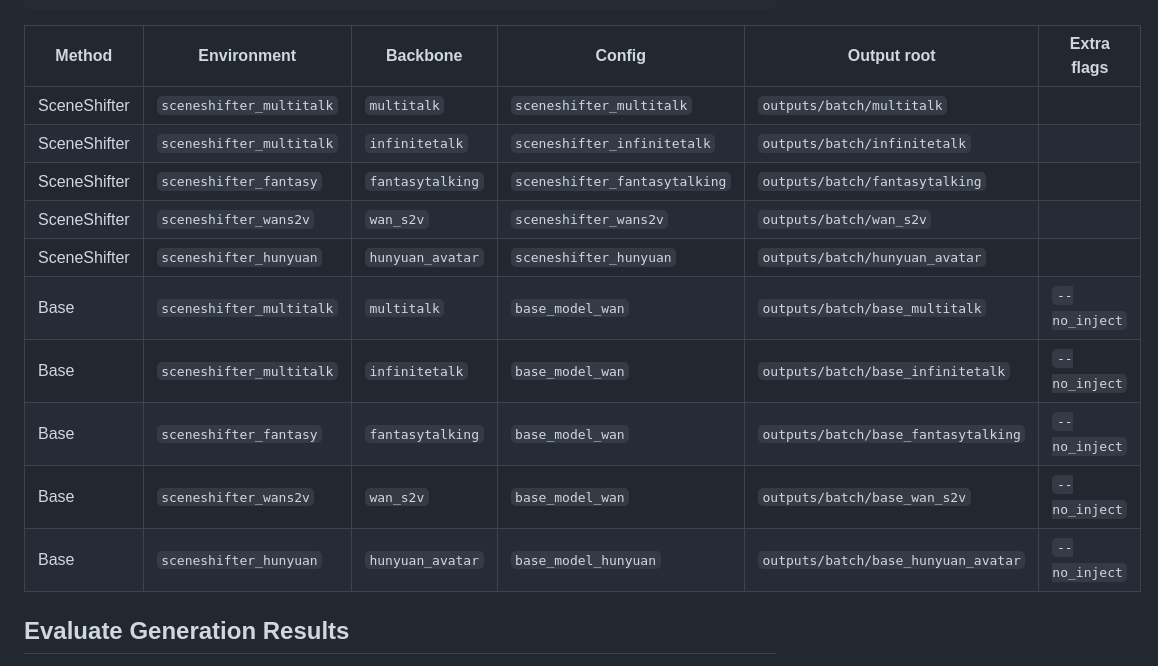
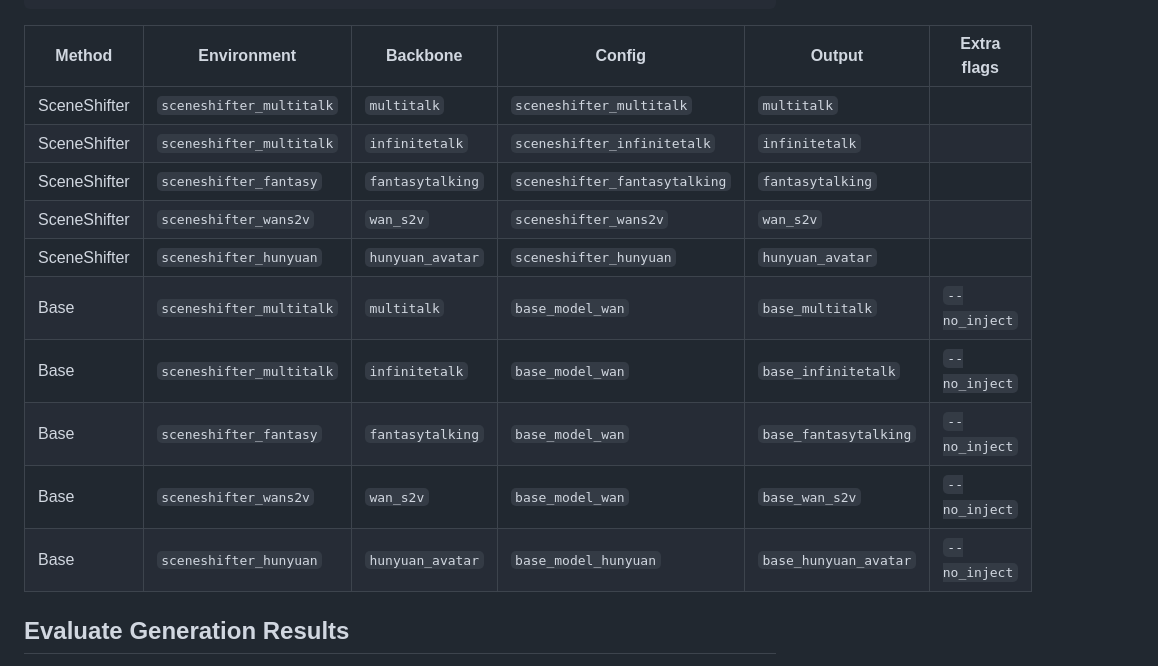
Before and after one commit to JamesLong199/SceneShifter, a Markdown page: SceneShifterBench/README.md, the part around the change. Rendered like a GitHub page.

Commit message:
Show batch output names without the outputs/batch prefix.
The test table column now matches the evaluation Output placeholder.

Co-authored-by: Cursor <cursoragent@cursor.com>

````diff
--- a/SceneShifterBench/README.md
+++ b/SceneShifterBench/README.md
@@ -126,18 +126,18 @@ conda activate [ENVIRONMENT] && python scripts/batch_generate.py \
   [EXTRA]
 ```
 
-| Method | Environment | Backbone | Config | Output root | Extra flags |
+| Method | Environment | Backbone | Config | Output | Extra flags |
 |---|---|---|---|---|---|
-| SceneShifter | `sceneshifter_multitalk` | `multitalk` | `sceneshifter_multitalk` | `outputs/batch/multitalk` | |
-| SceneShifter | `sceneshifter_multitalk` | `infinitetalk` | `sceneshifter_infinitetalk` | `outputs/batch/infinitetalk` | |
-| SceneShifter | `sceneshifter_fantasy` | `fantasytalking` | `sceneshifter_fantasytalking` | `outputs/batch/fantasytalking` | |
-| SceneShifter | `sceneshifter_wans2v` | `wan_s2v` | `sceneshifter_wans2v` | `outputs/batch/wan_s2v` | |
-| SceneShifter | `sceneshifter_hunyuan` | `hunyuan_avatar` | `sceneshifter_hunyuan` | `outputs/batch/hunyuan_avatar` | |
-| Base | `sceneshifter_multitalk` | `multitalk` | `base_model_wan` | `outputs/batch/base_multitalk` | `--no_inject` |
-| Base | `sceneshifter_multitalk` | `infinitetalk` | `base_model_wan` | `outputs/batch/base_infinitetalk` | `--no_inject` |
-| Base | `sceneshifter_fantasy` | `fantasytalking` | `base_model_wan` | `outputs/batch/base_fantasytalking` | `--no_inject` |
-| Base | `sceneshifter_wans2v` | `wan_s2v` | `base_model_wan` | `outputs/batch/base_wan_s2v` | `--no_inject` |
-| Base | `sceneshifter_hunyuan` | `hunyuan_avatar` | `base_model_hunyuan` | `outputs/batch/base_hunyuan_avatar` | `--no_inject` |
+| SceneShifter | `sceneshifter_multitalk` | `multitalk` | `sceneshifter_multitalk` | `multitalk` | |
+| SceneShifter | `sceneshifter_multitalk` | `infinitetalk` | `sceneshifter_infinitetalk` | `infinitetalk` | |
+| SceneShifter | `sceneshifter_fantasy` | `fantasytalking` | `sceneshifter_fantasytalking` | `fantasytalking` | |
+| SceneShifter | `sceneshifter_wans2v` | `wan_s2v` | `sceneshifter_wans2v` | `wan_s2v` | |
+| SceneShifter | `sceneshifter_hunyuan` | `hunyuan_avatar` | `sceneshifter_hunyuan` | `hunyuan_avatar` | |
+| Base | `sceneshifter_multitalk` | `multitalk` | `base_model_wan` | `base_multitalk` | `--no_inject` |
+| Base | `sceneshifter_multitalk` | `infinitetalk` | `base_model_wan` | `base_infinitetalk` | `--no_inject` |
+| Base | `sceneshifter_fantasy` | `fantasytalking` | `base_model_wan` | `base_fantasytalking` | `--no_inject` |
+| Base | `sceneshifter_wans2v` | `wan_s2v` | `base_model_wan` | `base_wan_s2v` | `--no_inject` |
+| Base | `sceneshifter_hunyuan` | `hunyuan_avatar` | `base_model_hunyuan` | `base_hunyuan_avatar` | `--no_inject` |
 
 ## Evaluate Generation Results
 
````
